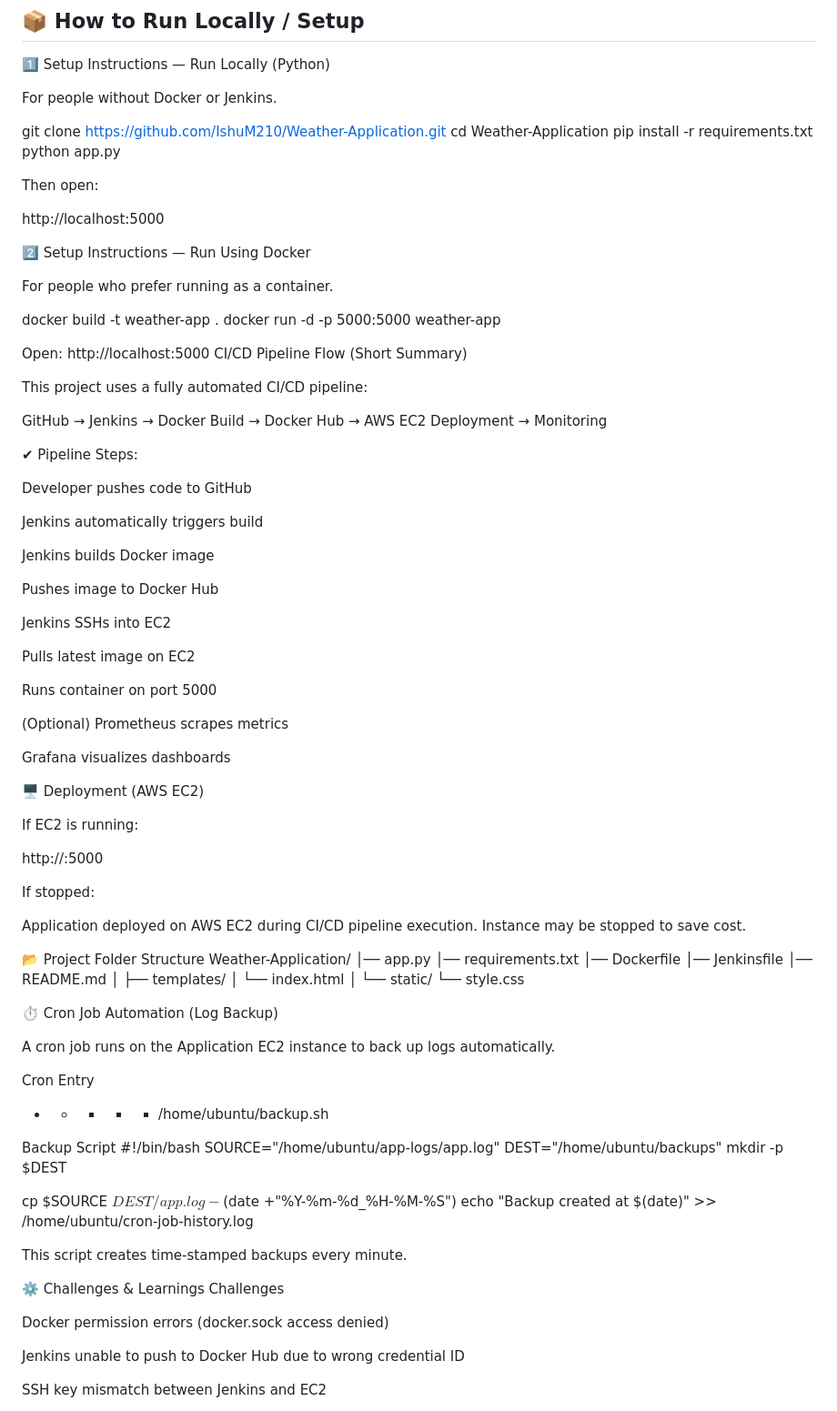
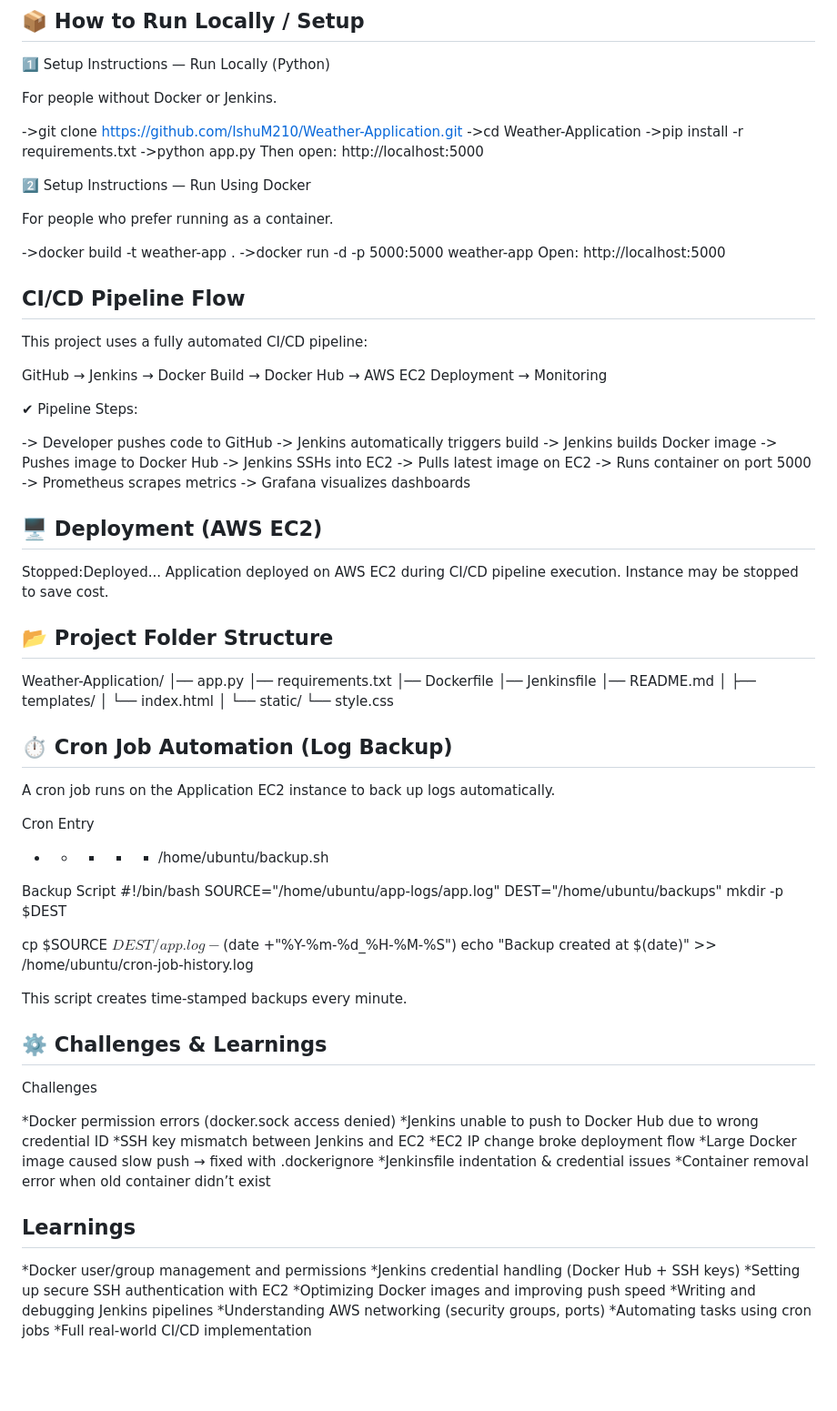
Before and after one commit to IshuM210/Weather-Application, a Markdown page: README.md, the part around the change printed below. Shown: that part at 91% size. Drawn GitHub-style; blank space fills up the shorter version.

```diff
--- a/README.md
+++ b/README.md
@@ -19,26 +19,23 @@ The project demonstrates a complete DevOps pipeline: code pushed to GitHub → a
 
 For people without Docker or Jenkins.
 
-git clone https://github.com/IshuM210/Weather-Application.git
-cd Weather-Application
-pip install -r requirements.txt
-python app.py
-
-
+->git clone https://github.com/IshuM210/Weather-Application.git
+->cd Weather-Application
+->pip install -r requirements.txt
+->python app.py
 Then open:
-
 http://localhost:5000
 
 2️⃣ Setup Instructions — Run Using Docker
 
 For people who prefer running as a container.
 
-docker build -t weather-app .
-docker run -d -p 5000:5000 weather-app
-
+->docker build -t weather-app .
+->docker run -d -p 5000:5000 weather-app
 Open:
 http://localhost:5000
-CI/CD Pipeline Flow (Short Summary)
+
+## CI/CD Pipeline Flow
 
 This project uses a fully automated CI/CD pipeline:
 
@@ -46,36 +43,22 @@ GitHub → Jenkins → Docker Build → Docker Hub → AWS EC2 Deployment → Mo
 
 ✔ Pipeline Steps:
 
-Developer pushes code to GitHub
+   -> Developer pushes code to GitHub
+   -> Jenkins automatically triggers build
+   -> Jenkins builds Docker image
+   -> Pushes image to Docker Hub
+   -> Jenkins SSHs into EC2
+   -> Pulls latest image on EC2
+   -> Runs container on port 5000
+   -> Prometheus scrapes metrics
+   -> Grafana visualizes dashboards
 
-Jenkins automatically triggers build
+## 🖥️ Deployment (AWS EC2)
 
-Jenkins builds Docker image
-
-Pushes image to Docker Hub
-
-Jenkins SSHs into EC2
-
-Pulls latest image on EC2
-
-Runs container on port 5000
-
-(Optional) Prometheus scrapes metrics
-
-Grafana visualizes dashboards
-
-🖥️ Deployment (AWS EC2)
-
-If EC2 is running:
-
-http://<your-ec2-public-ip>:5000
-
-
-If stopped:
-
+Stopped:Deployed...
 Application deployed on AWS EC2 during CI/CD pipeline execution. Instance may be stopped to save cost.
 
-📂 Project Folder Structure
+## 📂 Project Folder Structure
 Weather-Application/
 │── app.py
 │── requirements.txt
@@ -89,7 +72,7 @@ Weather-Application/
 └── static/
     └── style.css
 
-⏱️ Cron Job Automation (Log Backup)
+## ⏱️ Cron Job Automation (Log Backup)
 
 A cron job runs on the Application EC2 instance to back up logs automatically.
 
@@ -108,12 +91,25 @@ echo "Backup created at $(date)" >> /home/ubuntu/cron-job-history.log
 
 This script creates time-stamped backups every minute.
 
-⚙️ Challenges & Learnings
+## ⚙️ Challenges & Learnings
 Challenges
 
-Docker permission errors (docker.sock access denied)
+*Docker permission errors (docker.sock access denied)
+*Jenkins unable to push to Docker Hub due to wrong credential ID
+*SSH key mismatch between Jenkins and EC2
+*EC2 IP change broke deployment flow
+*Large Docker image caused slow push → fixed with .dockerignore
+*Jenkinsfile indentation & credential issues
+*Container removal error when old container didn’t exist
 
-Jenkins unable to push to Docker Hub due to wrong credential ID
+## Learnings
 
-SSH key mismatch between Jenkins and EC2
+*Docker user/group management and permissions
+*Jenkins credential handling (Docker Hub + SSH keys)
+*Setting up secure SSH authentication with EC2
+*Optimizing Docker images and improving push speed
+*Writing and debugging Jenkins pipelines
+*Understanding AWS networking (security groups, ports)
+*Automating tasks using cron jobs
+*Full real-world CI/CD implementation
 
```
Also changed, not shown: other parts of README.md (+16 -33 lines).
